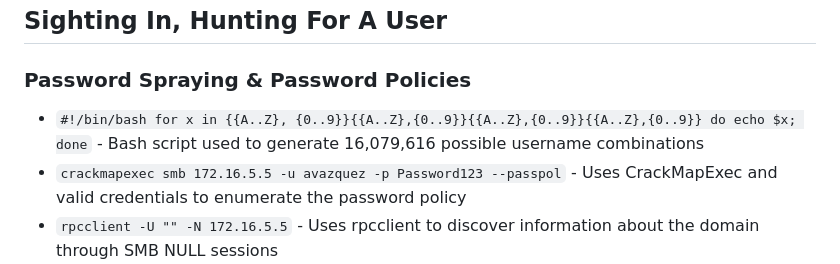
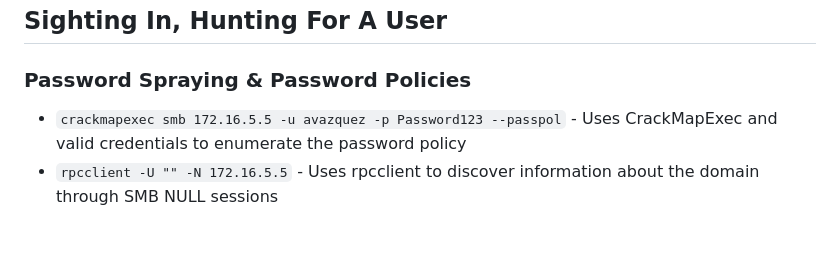
Before and after one commit to remiotore/remiotore, a Markdown page: docs/pentesting_cheatsheet.md, the part around the change. Drawn GitHub-style; blank space fills up the shorter version.

Commit message:
Updated pentesting cheatsheet removed cheatsheet to generate permutations per password wordlist creation

```diff
--- a/docs/pentesting_cheatsheet.md
+++ b/docs/pentesting_cheatsheet.md
@@ -422,7 +422,6 @@
 ## Sighting In, Hunting For A User
 
 ### Password Spraying & Password Policies
-- `#!/bin/bash for x in {{A..Z}, {0..9}}{{A..Z},{0..9}}{{A..Z},{0..9}}{{A..Z},{0..9}} do echo $x; done` - Bash script used to generate 16,079,616 possible username combinations
 - `crackmapexec smb 172.16.5.5 -u avazquez -p Password123 --passpol` - Uses CrackMapExec and valid credentials to enumerate the password policy
 - `rpcclient -U "" -N 172.16.5.5` - Uses rpcclient to discover information about the domain through SMB NULL sessions
 - `rpcclient $> querydominfo` - Uses rpcclient to enumerate the password policy in a target Windows domain
```
